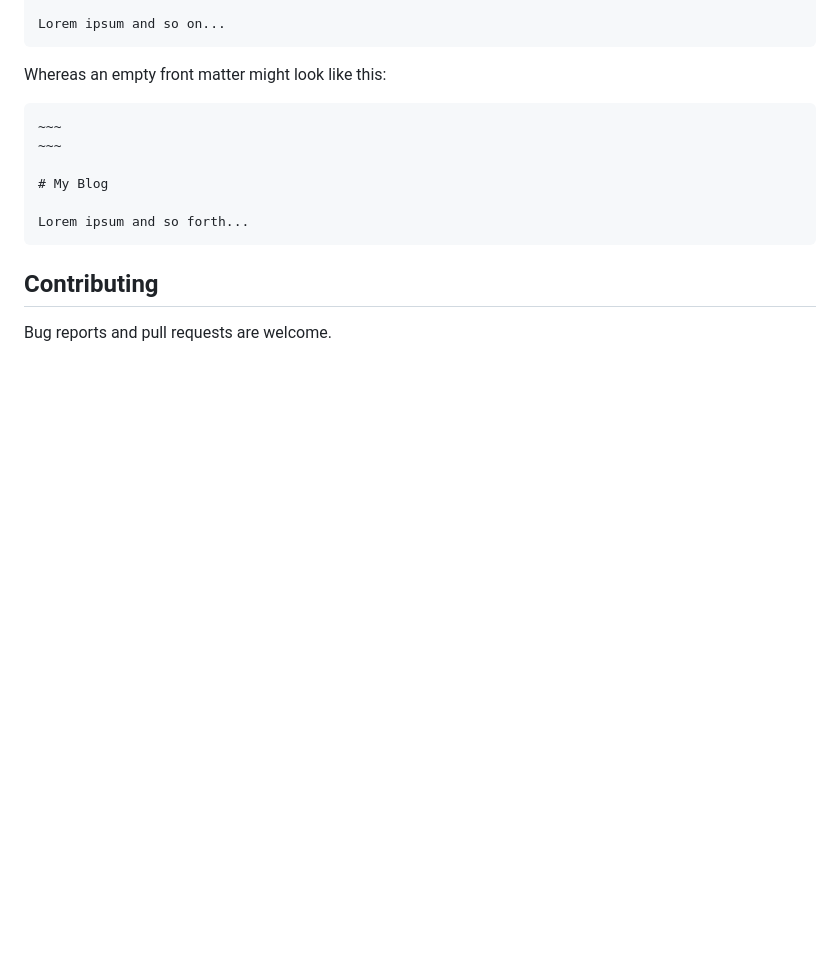
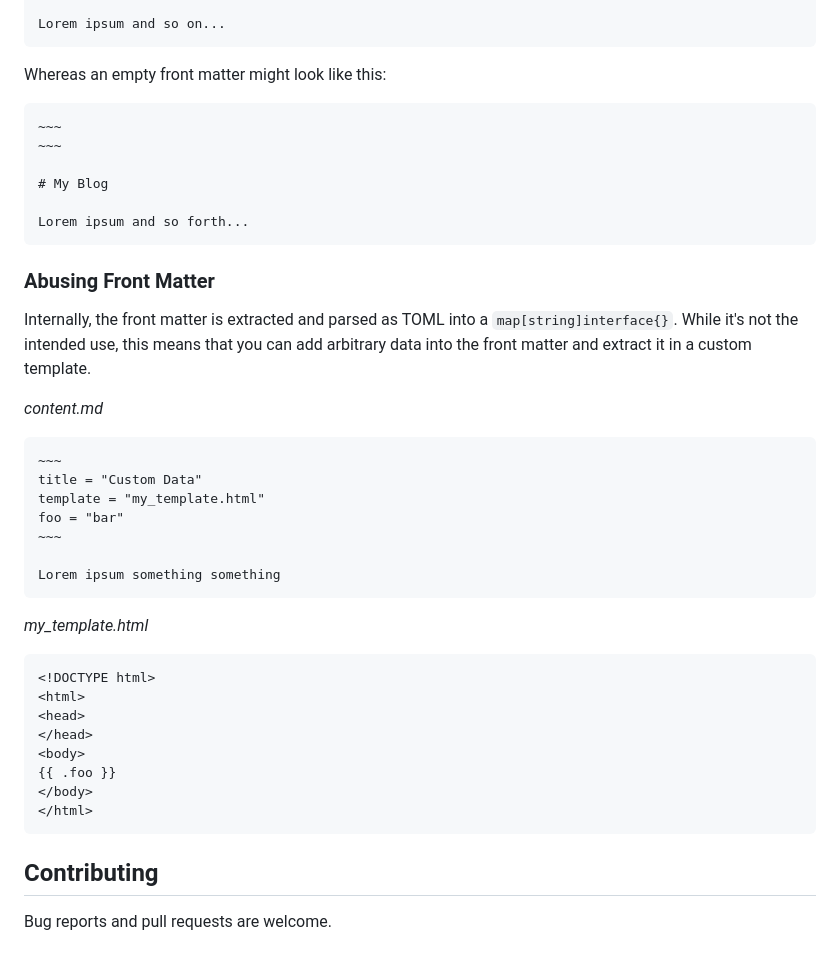
Before and after one commit to dogue/maretosi, a Markdown page: DOCS.md, the part around the change. Rendered like a GitHub page; blank space fills up the shorter version.

````diff
--- a/DOCS.md
+++ b/DOCS.md
@@ -101,6 +101,33 @@ Whereas an empty front matter might look like this:
 Lorem ipsum and so forth...
 ```
 
+### Abusing Front Matter
+
+Internally, the front matter is extracted and parsed as TOML into a `map[string]interface{}`. While it's not the intended use, this means that you can add arbitrary data into the front matter and extract it in a custom template.
+
+*content.md*
+```md
+~~~
+title = "Custom Data"
+template = "my_template.html"
+foo = "bar"
+~~~
+
+Lorem ipsum something something
+```
+
+*my_template.html*
+```
+<!DOCTYPE html>
+<html>
+<head>
+</head>
+<body>
+{{ .foo }}
+</body>
+</html>
+```
+
 ## Contributing
 
 Bug reports and pull requests are welcome.
````
